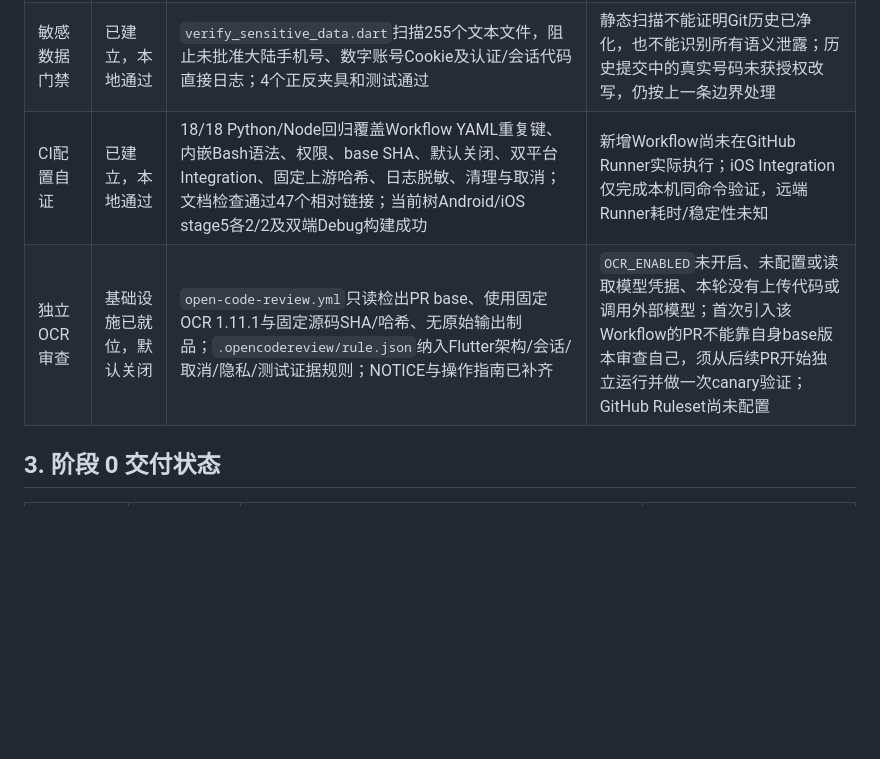
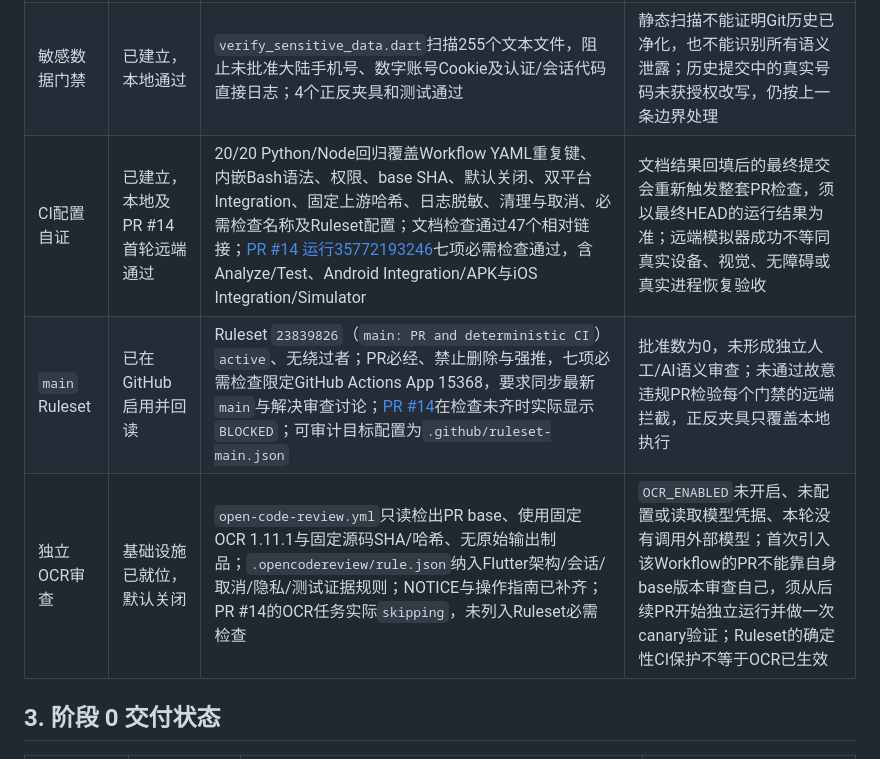
Before and after one commit to NAH4E5553/WanAndroid-Flutter, a Markdown page: docs/阶段状态与决策记录.md, the part around one of its changes. GitHub-like rendering; blank space fills up the shorter version.

Commit message:
Record remote CI and active main ruleset evidence

```diff
--- a/docs/阶段状态与决策记录.md
+++ b/docs/阶段状态与决策记录.md
@@ -88,8 +88,9 @@
 |---|---|---|---|
 | 架构可执行门禁 | 已补强，本地通过 | `verify_architecture.dart`禁止Feature View直接读取组合根Provider或依赖Data层；ViewModel可依赖Repository契约。96个正式Dart文件通过，7个正反夹具及对应单测通过 | Profile三个既有页面仍有5条精确临时豁免；豁免只覆盖列明路径，后续须迁移到ViewModel并删除，不得新增常规豁免 |
 | 敏感数据门禁 | 已建立，本地通过 | `verify_sensitive_data.dart`扫描255个文本文件，阻止未批准大陆手机号、数字账号Cookie及认证/会话代码直接日志；4个正反夹具和测试通过 | 静态扫描不能证明Git历史已净化，也不能识别所有语义泄露；历史提交中的真实号码未获授权改写，仍按上一条边界处理 |
-| CI配置自证 | 已建立，本地通过 | 18/18 Python/Node回归覆盖Workflow YAML重复键、内嵌Bash语法、权限、base SHA、默认关闭、双平台Integration、固定上游哈希、日志脱敏、清理与取消；文档检查通过47个相对链接；当前树Android/iOS stage5各2/2及双端Debug构建成功 | 新增Workflow尚未在GitHub Runner实际执行；iOS Integration仅完成本机同命令验证，远端Runner耗时/稳定性未知 |
-| 独立OCR审查 | 基础设施已就位，默认关闭 | `open-code-review.yml`只读检出PR base、使用固定OCR 1.11.1与固定源码SHA/哈希、无原始输出制品；`.opencodereview/rule.json`纳入Flutter架构/会话/取消/隐私/测试证据规则；NOTICE与操作指南已补齐 | `OCR_ENABLED`未开启、未配置或读取模型凭据、本轮没有上传代码或调用外部模型；首次引入该Workflow的PR不能靠自身base版本审查自己，须从后续PR开始独立运行并做一次canary验证；GitHub Ruleset尚未配置 |
+| CI配置自证 | 已建立，本地及PR #14首轮远端通过 | 20/20 Python/Node回归覆盖Workflow YAML重复键、内嵌Bash语法、权限、base SHA、默认关闭、双平台Integration、固定上游哈希、日志脱敏、清理与取消、必需检查名称及Ruleset配置；文档检查通过47个相对链接；[PR #14 运行35772193246](https://github.com/NAH4E5553/WanAndroid-Flutter/actions/runs/35772193246)七项必需检查通过，含Analyze/Test、Android Integration/APK与iOS Integration/Simulator | 文档结果回填后的最终提交会重新触发整套PR检查，须以最终HEAD的运行结果为准；远端模拟器成功不等同真实设备、视觉、无障碍或真实进程恢复验收 |
+| `main` Ruleset | 已在GitHub启用并回读 | Ruleset `23839826`（`main: PR and deterministic CI`）`active`、无绕过者；PR必经、禁止删除与强推，七项必需检查限定GitHub Actions App 15368，要求同步最新`main`与解决审查讨论；[PR #14](https://github.com/NAH4E5553/WanAndroid-Flutter/pull/14)在检查未齐时实际显示`BLOCKED`；可审计目标配置为`.github/ruleset-main.json` | 批准数为0，未形成独立人工/AI语义审查；未通过故意违规PR检验每个门禁的远端拦截，正反夹具只覆盖本地执行 |
+| 独立OCR审查 | 基础设施已就位，默认关闭 | `open-code-review.yml`只读检出PR base、使用固定OCR 1.11.1与固定源码SHA/哈希、无原始输出制品；`.opencodereview/rule.json`纳入Flutter架构/会话/取消/隐私/测试证据规则；NOTICE与操作指南已补齐；PR #14的OCR任务实际`skipping`，未列入Ruleset必需检查 | `OCR_ENABLED`未开启、未配置或读取模型凭据、本轮没有调用外部模型；首次引入该Workflow的PR不能靠自身base版本审查自己，须从后续PR开始独立运行并做一次canary验证；Ruleset的确定性CI保护不等于OCR已生效 |
 
 ## 3. 阶段 0 交付状态
 
```
Also changed, not shown: other parts of docs/阶段状态与决策记录.md (+1 -0 lines).
